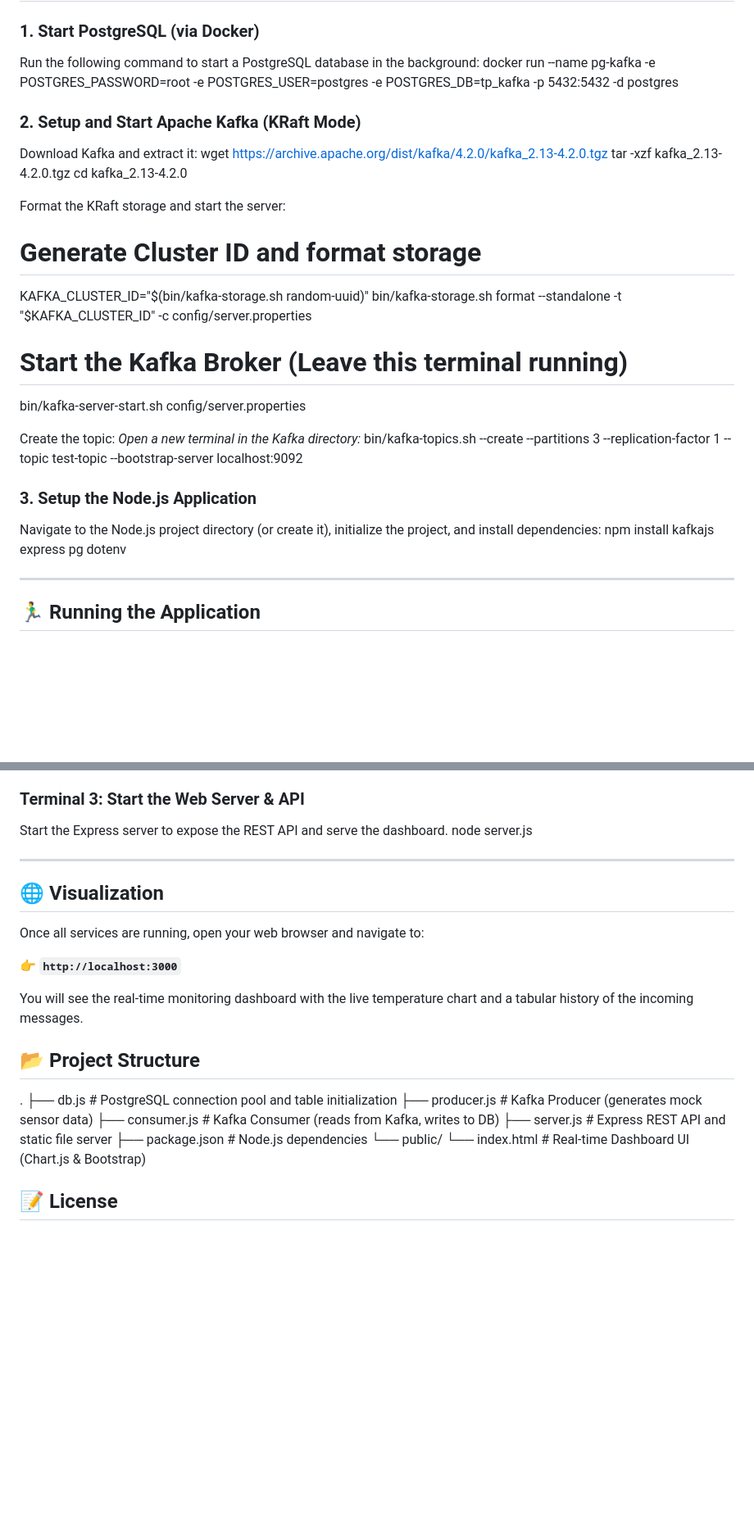
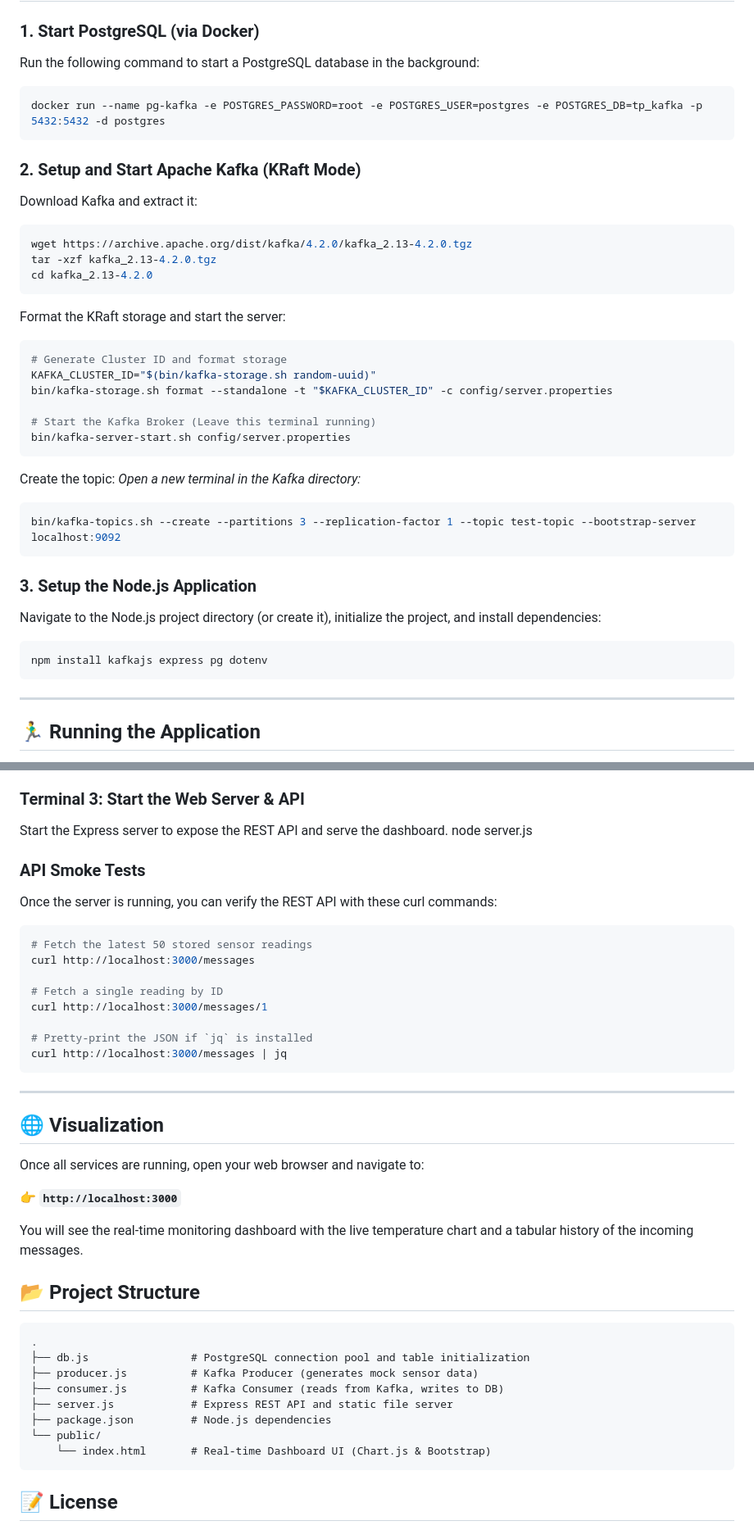
Before and after one commit to Khaledblel/kafka-realtime-sensor-monitoring, a Markdown page: README.md, 2 parts joined by grey strips. Shown at 82% size. GitHub-like rendering; blank space fills up the shorter version.

````diff
--- a/README.md
+++ b/README.md
@@ -41,29 +38,39 @@ To run this project, you will need:
 
 ### 1. Start PostgreSQL (via Docker)
 Run the following command to start a PostgreSQL database in the background:
+```bash
 docker run --name pg-kafka -e POSTGRES_PASSWORD=root -e POSTGRES_USER=postgres -e POSTGRES_DB=tp_kafka -p 5432:5432 -d postgres
+```
 
 ### 2. Setup and Start Apache Kafka (KRaft Mode)
 Download Kafka and extract it:
+```bash
 wget https://archive.apache.org/dist/kafka/4.2.0/kafka_2.13-4.2.0.tgz
 tar -xzf kafka_2.13-4.2.0.tgz
 cd kafka_2.13-4.2.0
+```
 
 Format the KRaft storage and start the server:
+```bash
 # Generate Cluster ID and format storage
 KAFKA_CLUSTER_ID="$(bin/kafka-storage.sh random-uuid)"
 bin/kafka-storage.sh format --standalone -t "$KAFKA_CLUSTER_ID" -c config/server.properties
 
 # Start the Kafka Broker (Leave this terminal running)
 bin/kafka-server-start.sh config/server.properties
+```
 
 Create the topic:
 *Open a new terminal in the Kafka directory:*
+```bash
 bin/kafka-topics.sh --create --partitions 3 --replication-factor 1 --topic test-topic --bootstrap-server localhost:9092
+```
 
 ### 3. Setup the Node.js Application
 Navigate to the Node.js project directory (or create it), initialize the project, and install dependencies:
+```bash
 npm install kafkajs express pg dotenv
+```
 
 ---
 
@@ -83,6 +90,19 @@ node consumer.js
 Start the Express server to expose the REST API and serve the dashboard.
 node server.js
 
+### API Smoke Tests
+Once the server is running, you can verify the REST API with these curl commands:
+```bash
+# Fetch the latest 50 stored sensor readings
+curl http://localhost:3000/messages
+
+# Fetch a single reading by ID
+curl http://localhost:3000/messages/1
+
+# Pretty-print the JSON if `jq` is installed
+curl http://localhost:3000/messages | jq
+```
+
 ---
 
 ## 🌐 Visualization
@@ -95,6 +115,7 @@ You will see the real-time monitoring dashboard with the live temperature chart
 
 ## 📂 Project Structure
 
+```text
 .
 ├── db.js                # PostgreSQL connection pool and table initialization
 ├── producer.js          # Kafka Producer (generates mock sensor data)
@@ -103,6 +124,7 @@ You will see the real-time monitoring dashboard with the live temperature chart
 ├── package.json         # Node.js dependencies
 └── public/
     └── index.html       # Real-time Dashboard UI (Chart.js & Bootstrap)
+```
 
 ## 📝 License
 This project is open-source and available under the [MIT License](LICENSE). Feel free to use it as a boilerplate for your own Kafka streaming applications!
````
Also changed, not shown: other parts of README.md (+0 -3 lines).
